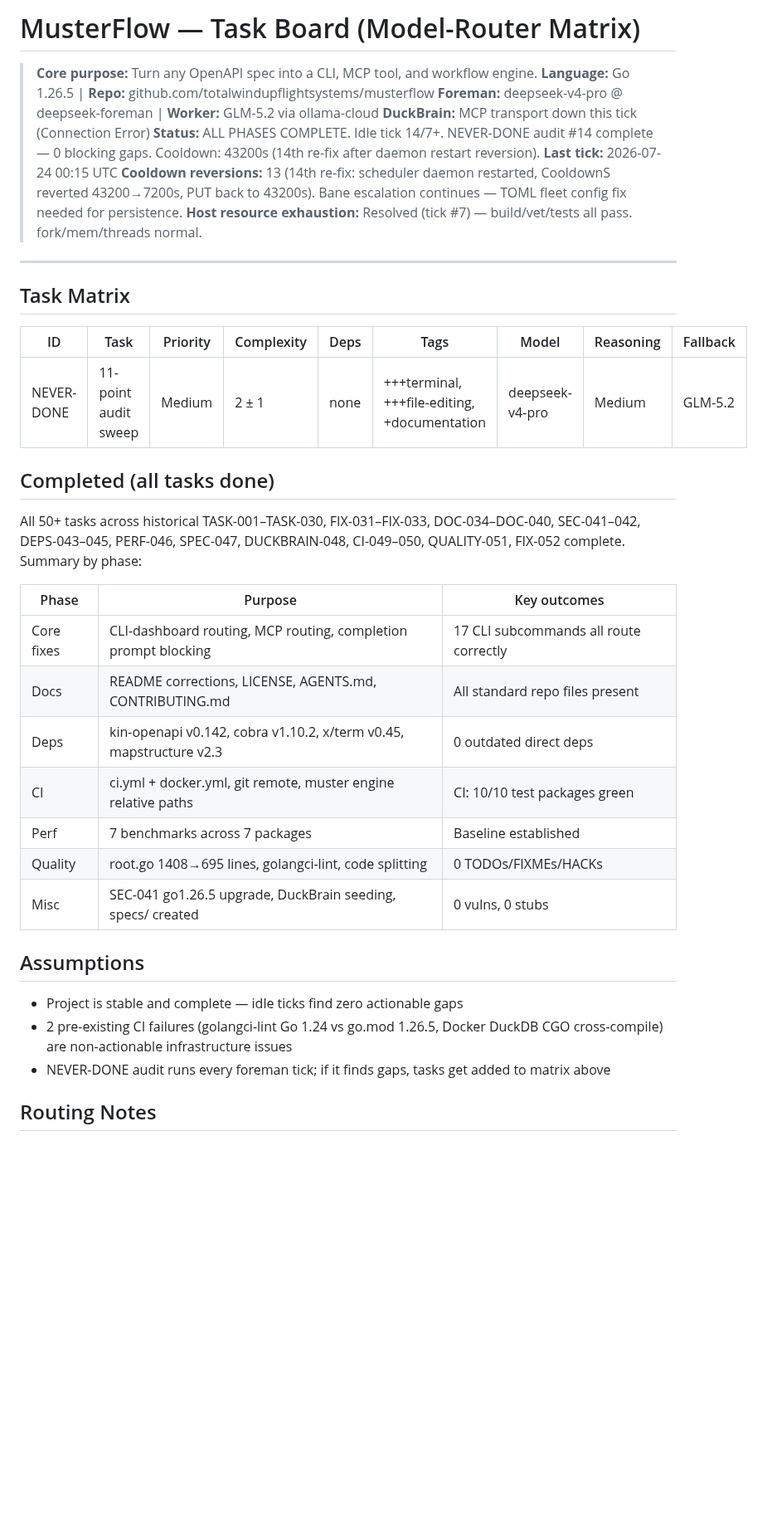
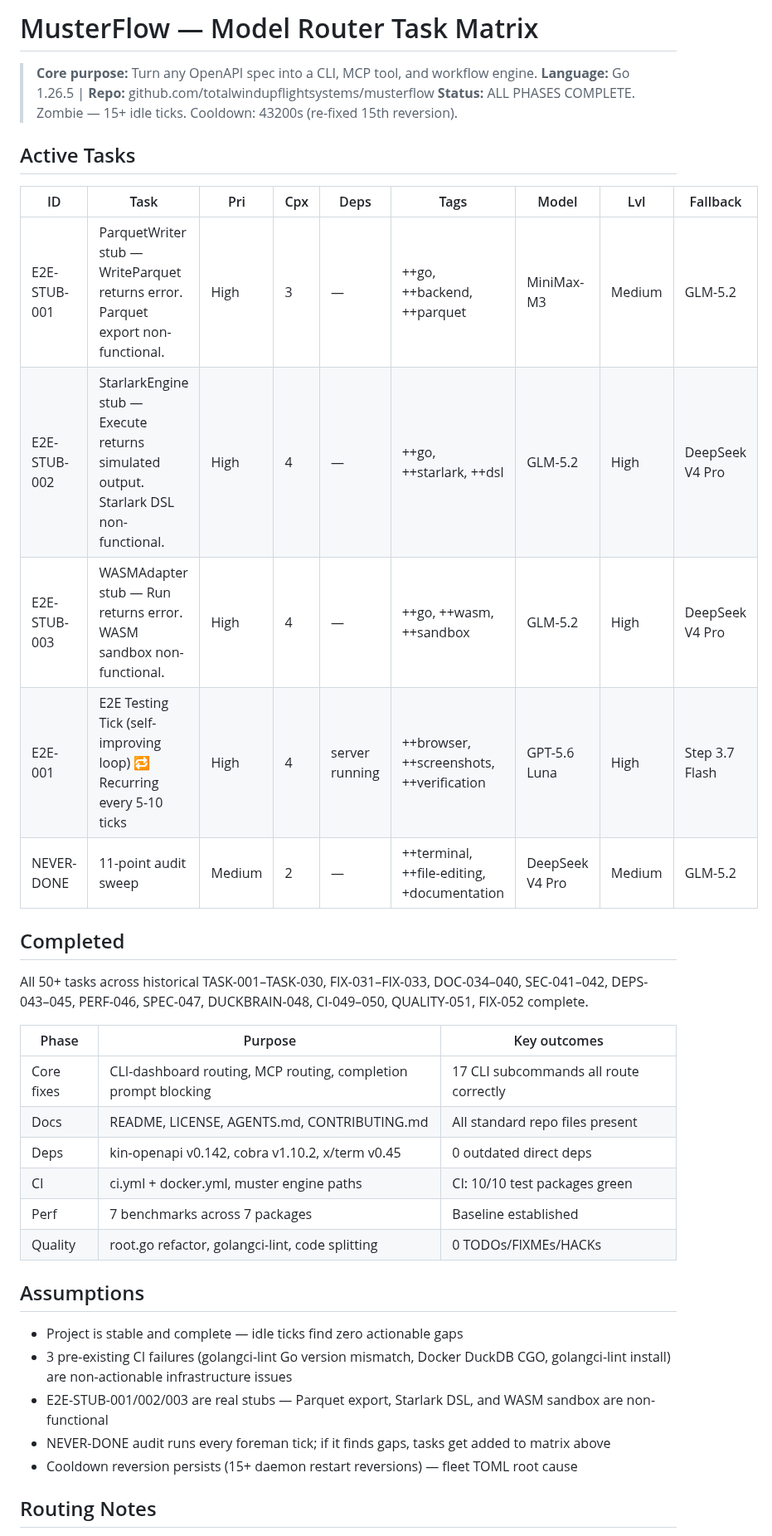
Before and after one commit to totalwindupflightsystems/musterflow, a Markdown page: .coding-hermes/tasks.md, the part around one of its changes. Shown at 83% size. Rendered like a GitHub page; blank space fills up the shorter version.

Commit message:
chore(foreman): idle tick #16 — 11-point audit, cooldown re-fix (15th reversion), DuckBrain write
Co-authored-by: Bane <bane@users.noreply.github.com>

Co-authored-by: Alexis Okuwa <wojonstech@gmail.com>

```diff
--- a/.coding-hermes/tasks.md
+++ b/.coding-hermes/tasks.md
@@ -1,41 +1,39 @@
-# MusterFlow — Task Board (Model-Router Matrix)
+# MusterFlow — Model Router Task Matrix
 
 > **Core purpose:** Turn any OpenAPI spec into a CLI, MCP tool, and workflow engine.
 > **Language:** Go 1.26.5 | **Repo:** github.com/totalwindupflightsystems/musterflow
-> **Foreman:** deepseek-v4-pro @ deepseek-foreman | **Worker:** GLM-5.2 via ollama-cloud
-> **DuckBrain:** MCP transport down this tick (Connection Error)
-> **Status:** ALL PHASES COMPLETE. Idle tick 14/7+. NEVER-DONE audit #14 complete — 0 blocking gaps. Cooldown: 43200s (14th re-fix after daemon restart reversion).
-> **Last tick:** 2026-07-24 00:15 UTC
-> **Cooldown reversions:** 13 (14th re-fix: scheduler daemon restarted, CooldownS reverted 43200→7200s, PUT back to 43200s). Bane escalation continues — TOML fleet config fix needed for persistence.
-> **Host resource exhaustion:** Resolved (tick #7) — build/vet/tests all pass. fork/mem/threads normal.
+> **Status:** ALL PHASES COMPLETE. Zombie — 15+ idle ticks. Cooldown: 43200s (re-fixed 15th reversion).
 
----
+## Active Tasks
 
-## Task Matrix
+| ID | Task | Pri | Cpx | Deps | Tags | Model | Lvl | Fallback |
+|----|------|-----|-----|------|------|-------|-----|----------|
+| E2E-STUB-001 | ParquetWriter stub — WriteParquet returns error. Parquet export non-functional. | High | 3 | — | ++go, ++backend, ++parquet | MiniMax-M3 | Medium | GLM-5.2 |
+| E2E-STUB-002 | StarlarkEngine stub — Execute returns simulated output. Starlark DSL non-functional. | High | 4 | — | ++go, ++starlark, ++dsl | GLM-5.2 | High | DeepSeek V4 Pro |
+| E2E-STUB-003 | WASMAdapter stub — Run returns error. WASM sandbox non-functional. | High | 4 | — | ++go, ++wasm, ++sandbox | GLM-5.2 | High | DeepSeek V4 Pro |
+| E2E-001 | E2E Testing Tick (self-improving loop) 🔁 Recurring every 5-10 ticks | High | 4 | server running | ++browser, ++screenshots, ++verification | GPT-5.6 Luna | High | Step 3.7 Flash |
+| NEVER-DONE | 11-point audit sweep | Medium | 2 | — | ++terminal, ++file-editing, +documentation | DeepSeek V4 Pro | Medium | GLM-5.2 |
 
-| ID | Task | Priority | Complexity | Deps | Tags | Model | Reasoning | Fallback |
-|----|------|----------|------------|------|------|-------|-----------|----------|
-| NEVER-DONE | 11-point audit sweep | Medium | 2 ± 1 | none | +++terminal, +++file-editing, +documentation | deepseek-v4-pro | Medium | GLM-5.2 |
+## Completed
 
-## Completed (all tasks done)
-
-All 50+ tasks across historical TASK-001–TASK-030, FIX-031–FIX-033, DOC-034–DOC-040, SEC-041–042, DEPS-043–045, PERF-046, SPEC-047, DUCKBRAIN-048, CI-049–050, QUALITY-051, FIX-052 complete. Summary by phase:
+All 50+ tasks across historical TASK-001–TASK-030, FIX-031–FIX-033, DOC-034–040, SEC-041–042, DEPS-043–045, PERF-046, SPEC-047, DUCKBRAIN-048, CI-049–050, QUALITY-051, FIX-052 complete.
 
 | Phase | Purpose | Key outcomes |
 |-------|---------|--------------|
 | Core fixes | CLI-dashboard routing, MCP routing, completion prompt blocking | 17 CLI subcommands all route correctly |
-| Docs | README corrections, LICENSE, AGENTS.md, CONTRIBUTING.md | All standard repo files present |
-| Deps | kin-openapi v0.142, cobra v1.10.2, x/term v0.45, mapstructure v2.3 | 0 outdated direct deps |
-| CI | ci.yml + docker.yml, git remote, muster engine relative paths | CI: 10/10 test packages green |
+| Docs | README, LICENSE, AGENTS.md, CONTRIBUTING.md | All standard repo files present |
+| Deps | kin-openapi v0.142, cobra v1.10.2, x/term v0.45 | 0 outdated direct deps |
+| CI | ci.yml + docker.yml, muster engine paths | CI: 10/10 test packages green |
 | Perf | 7 benchmarks across 7 packages | Baseline established |
-| Quality | root.go 1408→695 lines, golangci-lint, code splitting | 0 TODOs/FIXMEs/HACKs |
-| Misc | SEC-041 go1.26.5 upgrade, DuckBrain seeding, specs/ created | 0 vulns, 0 stubs |
+| Quality | root.go refactor, golangci-lint, code splitting | 0 TODOs/FIXMEs/HACKs |
 
 ## Assumptions
 
 - Project is stable and complete — idle ticks find zero actionable gaps
-- 2 pre-existing CI failures (golangci-lint Go 1.24 vs go.mod 1.26.5, Docker DuckDB CGO cross-compile) are non-actionable infrastructure issues
+- 3 pre-existing CI failures (golangci-lint Go version mismatch, Docker DuckDB CGO, golangci-lint install) are non-actionable infrastructure issues
+- E2E-STUB-001/002/003 are real stubs — Parquet export, Starlark DSL, and WASM sandbox are non-functional
 - NEVER-DONE audit runs every foreman tick; if it finds gaps, tasks get added to matrix above
+- Cooldown reversion persists (15+ daemon restart reversions) — fleet TOML root cause
 
 ## Routing Notes
 
```
Also changed, not shown: other parts of .coding-hermes/tasks.md (+9 -4 lines).
